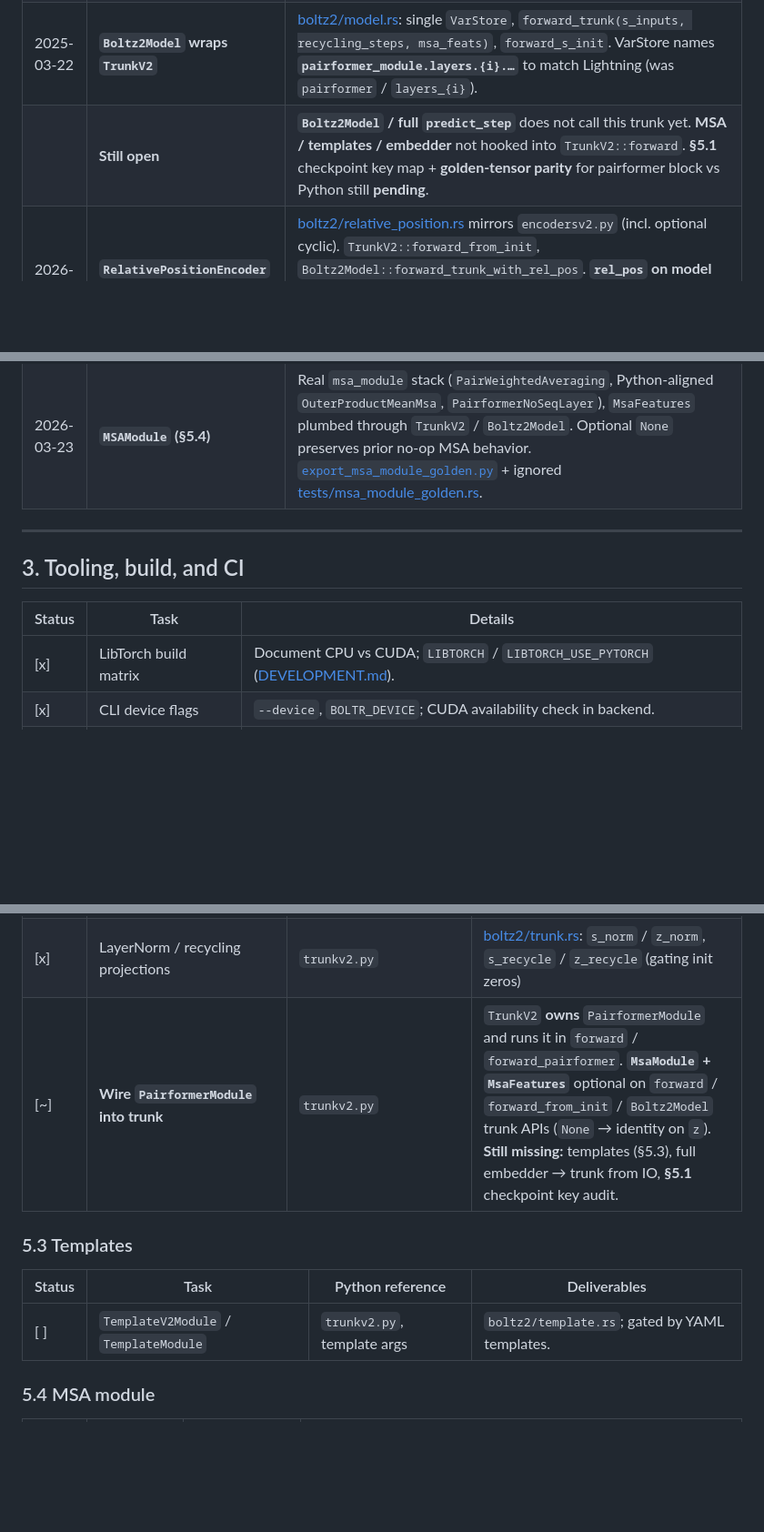
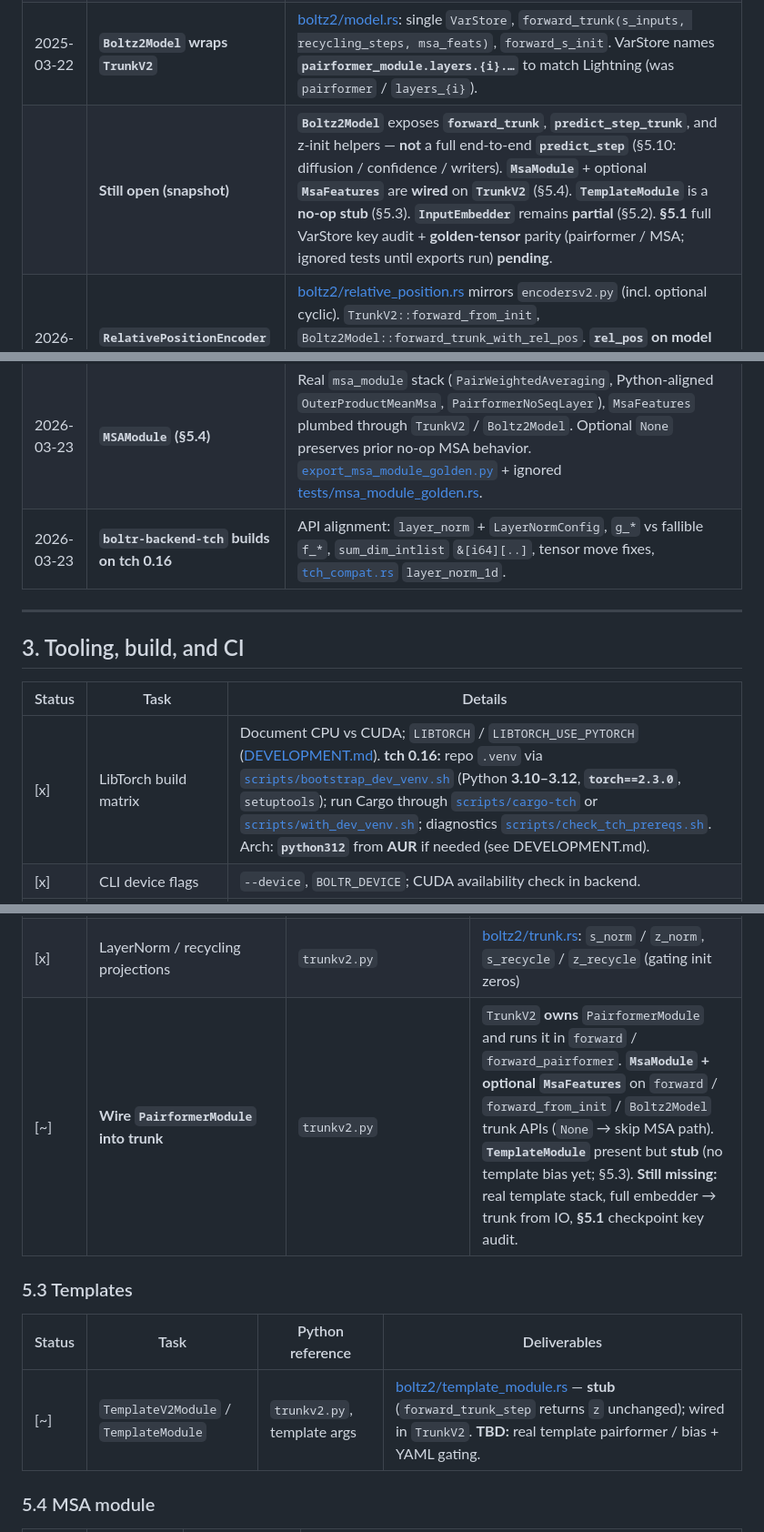
Before and after one commit to SampleBias/Boltr, a Markdown page: TODO.md, 3 parts joined by grey strips. Shown at 91% size. GitHub-like rendering; blank space fills up the shorter version.

Commit message:
Update TODO.md to reflect current status of Boltz2Model and MSA integration
- Revised the status of `Boltz2Model` to indicate exposure of `forward_trunk`, `predict_step_trunk`, and z-init helpers, while noting that a full end-to-end `predict_step` is still pending.
- Updated MSA-related tasks to clarify the wiring of `MsaModule` and `MsaFeatures` into `TrunkV2`, and the status of `TemplateModule` and `InputEmbedder`.
- Documented ongoing work regarding VarStore key audits and golden-tensor parity for improved clarity on project progress.

These changes enhance the clarity of ongoing tasks and integration points within the Boltr project.

```diff
--- a/TODO.md
+++ b/TODO.md
@@ -78,7 +78,7 @@ Work generally flows **top-to-bottom**. Multiple people can parallelize **within
 | 2025-03-22 | **Pairformer stack (§5.5)** in `boltr-backend-tch` | Full layer implementations: `AttentionPairBiasV2`, triangle mult/attn (fallback path), `Transition`, `OuterProductMean`, `PairformerLayer`, `PairformerModule`. See [docs/PAIRFORMER_IMPLEMENTATION.md](docs/PAIRFORMER_IMPLEMENTATION.md). **Unit tests** exist behind `--features tch-backend` + LibTorch. |
 | 2025-03-22 | **`PairformerModule` owned by `TrunkV2`** | [boltz2/trunk.rs](boltr-backend-tch/src/boltz2/trunk.rs): `initialize`, recycling projections + norms, `forward_pairformer`, recycling loop calling pairformer. Submodule constructors use **`tch::nn::Path`** (`vs.root().sub("…")`) — **no** `Path::fork()` (not in tch 0.16). |
 | 2025-03-22 | **`Boltz2Model` wraps `TrunkV2`** | [boltz2/model.rs](boltr-backend-tch/src/boltz2/model.rs): single `VarStore`, `forward_trunk(s_inputs, recycling_steps, msa_feats)`, `forward_s_init`. VarStore names **`pairformer_module.layers.{i}.…`** to match Lightning (was `pairformer` / `layers_{i}`). |
-| | **Still open** | **`Boltz2Model` / full `predict_step`** does not call this trunk yet. **MSA / templates / embedder** not hooked into `TrunkV2::forward`. **§5.1** checkpoint key map + **golden-tensor parity** for pairformer block vs Python still **pending**. |
+| | **Still open (snapshot)** | **`Boltz2Model`** exposes **`forward_trunk`**, **`predict_step_trunk`**, and z-init helpers — **not** a full end-to-end **`predict_step`** (§5.10: diffusion / confidence / writers). **`MsaModule`** + optional **`MsaFeatures`** are **wired** on **`TrunkV2`** (§5.4). **`TemplateModule`** is a **no-op stub** (§5.3). **`InputEmbedder`** remains **partial** (§5.2). **§5.1** full VarStore key audit + **golden-tensor** parity (pairformer / MSA; ignored tests until exports run) **pending**. |
 | 2026-03-23 | **`RelativePositionEncoder` + `z_init` path** | [boltz2/relative_position.rs](boltr-backend-tch/src/boltz2/relative_position.rs) mirrors `encodersv2.py` (incl. optional cyclic). `TrunkV2::forward_from_init`, `Boltz2Model::forward_trunk_with_rel_pos`. **`rel_pos` on model root** for `load_partial` (`rel_pos.linear_layer.weight`). Defaults: `fix_sym_check=false`, `cyclic_pos_enc=false` (match typical Boltz2). |
 | 2026-03-23 | **`token_bonds` / `token_bonds_type`** | [boltz2/model.rs](boltr-backend-tch/src/boltz2/model.rs): `token_bonds` linear + optional `Embedding(7, token_z)` via `Boltz2Model::with_options_bonds(..., bond_type_feature)`. `forward_token_bonds_bias`, `forward_trunk_with_z_init_terms`. |
 | 2026-03-23 | **`ContactConditioning`** | [boltz2/contact_conditioning.rs](boltr-backend-tch/src/boltz2/contact_conditioning.rs): `FourierEmbedding` + encoder + `encoding_unspecified` / `encoding_unselected`; `ContactFeatures`, `forward_contact_conditioning`, wired into `forward_trunk_with_z_init_terms` (optional; `None` → zero bias). Cutoffs **4 / 20** Å like `Boltz2`. |
@@ -95,6 +95,7 @@ Work generally flows **top-to-bottom**. Multiple people can parallelize **within
 | 2026-03-23 | **`StructureV2` preprocess `.npz` I/O** | [boltr-io/src/structure_v2_npz.rs](boltr-io/src/structure_v2_npz.rs): `read_structure_v2_npz_*`, `write_structure_v2_npz_*` (aligned write; read supports packed/aligned record sizes). CLI: `boltr tokens-to-npz -i structure.npz`. **Golden:** [boltr-io/tests/fixtures/structure_v2_numpy_packed_ala.npz](boltr-io/tests/fixtures/structure_v2_numpy_packed_ala.npz) (NumPy packed dtypes + non-empty `interfaces` + 3-row `ensemble`); regen [`scripts/gen_structure_v2_numpy_golden.py`](scripts/gen_structure_v2_numpy_golden.py). **Note:** optional `pocket` key from Boltz `asdict` not read yet. |
 | 2026-03-23 | **Phase-1 collate golden + plan wiring** | [boltr-io/tests/fixtures/collate_golden/](boltr-io/tests/fixtures/collate_golden/) `manifest.json` + `trunk_smoke_collate.safetensors` (regen `cargo run -p boltr-io --bin write_collate_golden`). [boltr-io/src/collate_golden.rs](boltr-io/src/collate_golden.rs), [boltr-io/src/featurizer/](boltr-io/src/featurizer/) token keys + ALA smoke. **Backend:** `Boltz2Model::load_from_safetensors_require_all_vars` / `predict_step_trunk`, [boltr-backend-tch/src/boltz_hparams.rs](boltr-backend-tch/src/boltz_hparams.rs), MSA/template **stubs** in trunk loop ([msa_module.rs](boltr-backend-tch/src/boltz2/msa_module.rs), [template_module.rs](boltr-backend-tch/src/boltz2/template_module.rs)). Scripts: [`dump_collate_golden.py`](scripts/dump_collate_golden.py), [`export_hparams_from_ckpt.py`](scripts/export_hparams_from_ckpt.py), [`export_pairformer_golden.py`](scripts/export_pairformer_golden.py) (stub). Pairformer numeric golden: ignored test [boltr-backend-tch/tests/pairformer_golden.rs](boltr-backend-tch/tests/pairformer_golden.rs). |
 | 2026-03-23 | **`MSAModule` (§5.4)** | Real `msa_module` stack (`PairWeightedAveraging`, Python-aligned `OuterProductMeanMsa`, `PairformerNoSeqLayer`), `MsaFeatures` plumbed through `TrunkV2` / `Boltz2Model`. Optional `None` preserves prior no-op MSA behavior. [`export_msa_module_golden.py`](scripts/export_msa_module_golden.py) + ignored [tests/msa_module_golden.rs](boltr-backend-tch/tests/msa_module_golden.rs). |
+| 2026-03-23 | **`boltr-backend-tch` builds on tch 0.16** | API alignment: `layer_norm` + `LayerNormConfig`, `g_*` vs fallible `f_*`, `sum_dim_intlist` `&[i64][..]`, tensor move fixes, [`tch_compat.rs`](boltr-backend-tch/src/tch_compat.rs) `layer_norm_1d`. |
 
 ---
 
@@ -102,7 +103,7 @@ Work generally flows **top-to-bottom**. Multiple people can parallelize **within
 
 | Status | Task | Details |
 |--------|------|---------|
-| [x] | LibTorch build matrix | Document CPU vs CUDA; `LIBTORCH` / `LIBTORCH_USE_PYTORCH` ([DEVELOPMENT.md](DEVELOPMENT.md)). |
+| [x] | LibTorch build matrix | Document CPU vs CUDA; `LIBTORCH` / `LIBTORCH_USE_PYTORCH` ([DEVELOPMENT.md](DEVELOPMENT.md)). **tch 0.16:** repo `.venv` via [`scripts/bootstrap_dev_venv.sh`](scripts/bootstrap_dev_venv.sh) (Python **3.10–3.12**, **`torch==2.3.0`**, `setuptools`); run Cargo through [`scripts/cargo-tch`](scripts/cargo-tch) or [`scripts/with_dev_venv.sh`](scripts/with_dev_venv.sh); diagnostics [`scripts/check_tch_prereqs.sh`](scripts/check_tch_prereqs.sh). Arch: **`python312`** from **AUR** if needed (see DEVELOPMENT.md). |
 | [x] | CLI device flags | `--device`, `BOLTR_DEVICE`; CUDA availability check in backend. |
 | [x] | Default feature policy | **Resolved for now:** `default = []` on `boltr-cli` so `cargo test` works without LibTorch; document `--features tch` in [README.md](README.md) / [DEVELOPMENT.md](DEVELOPMENT.md). Revisit optional `full` alias if needed. |
 | [ ] | Optional CUDA CI job | Nightly or manual workflow with CUDA LibTorch smoke test (single matmul or `s_init` forward). |
@@ -203,13 +204,13 @@ Implement in **topological** order: lower modules first, then composite. Suggest
 | [~] | `RelativePositionEncoder` | `modules/encodersv2.py` | [boltz2/relative_position.rs](boltr-backend-tch/src/boltz2/relative_position.rs) — forward + `forward_trunk_with_rel_pos`; golden parity **pending** |
 | [~] | `s_init`, `z_init_*`, bonds, contact conditioning | `trunkv2.py` | [boltz2/model.rs](boltr-backend-tch/src/boltz2/model.rs): **`z_init`** = pair + **`rel_pos`** + **`token_bonds`** (+ optional type) + **`contact_conditioning`**; golden parity **pending** |
 | [x] | LayerNorm / recycling projections | `trunkv2.py` | [boltz2/trunk.rs](boltr-backend-tch/src/boltz2/trunk.rs): `s_norm` / `z_norm`, `s_recycle` / `z_recycle` (gating init zeros) |
-| [~] | **Wire `PairformerModule` into trunk** | `trunkv2.py` | `TrunkV2` **owns** `PairformerModule` and runs it in `forward` / `forward_pairformer`. **`MsaModule` + `MsaFeatures`** optional on `forward` / `forward_from_init` / `Boltz2Model` trunk APIs (`None` → identity on `z`). **Still missing:** templates (§5.3), full embedder → trunk from IO, **§5.1** checkpoint key audit. |
+| [~] | **Wire `PairformerModule` into trunk** | `trunkv2.py` | `TrunkV2` **owns** `PairformerModule` and runs it in `forward` / `forward_pairformer`. **`MsaModule` + optional `MsaFeatures`** on `forward` / `forward_from_init` / `Boltz2Model` trunk APIs (`None` → skip MSA path). **`TemplateModule`** present but **stub** (no template bias yet; §5.3). **Still missing:** real template stack, full embedder → trunk from IO, **§5.1** checkpoint key audit. |
 
 ### 5.3 Templates
 
 | Status | Task | Python reference | Deliverables |
 |--------|------|------------------|--------------|
-| [ ] | `TemplateV2Module` / `TemplateModule` | `trunkv2.py`, template args | `boltz2/template.rs`; gated by YAML templates. |
+| [~] | `TemplateV2Module` / `TemplateModule` | `trunkv2.py`, template args | [boltz2/template_module.rs](boltr-backend-tch/src/boltz2/template_module.rs) — **stub** (`forward_trunk_step` returns `z` unchanged); wired in `TrunkV2`. **TBD:** real template pairformer / bias + YAML gating. |
 
 ### 5.4 MSA module
 
```
Also changed, not shown: other parts of TODO.md (+3 -3 lines).
